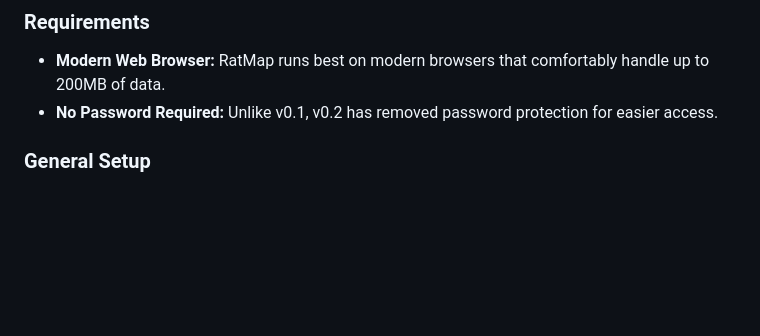
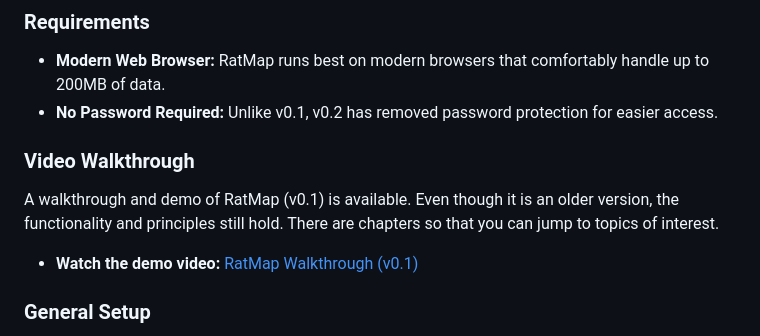
Before and after one commit to aakshmn/ratmap, a Markdown page: README.md, the part around the change. GitHub-like rendering; blank space fills up the shorter version.

```diff
--- a/README.md
+++ b/README.md
@@ -32,6 +32,11 @@ RatMap is a web-based tool designed to help you map and manage your 96-well and
 ### Requirements
 - **Modern Web Browser:** RatMap runs best on modern browsers that comfortably handle up to 200MB of data.
 - **No Password Required:** Unlike v0.1, v0.2 has removed password protection for easier access.
+
+### Video Walkthrough
+A walkthrough and demo of RatMap (v0.1) is available. Even though it is an older version, the functionality and principles still hold. There are chapters so that you can jump to topics of interest.
+
+- **Watch the demo video:** [RatMap Walkthrough (v0.1)](https://www.youtube.com/watch?v=y_vlosaRKco)
 
 ### General Setup
 - **Select Your Plates:**
```
